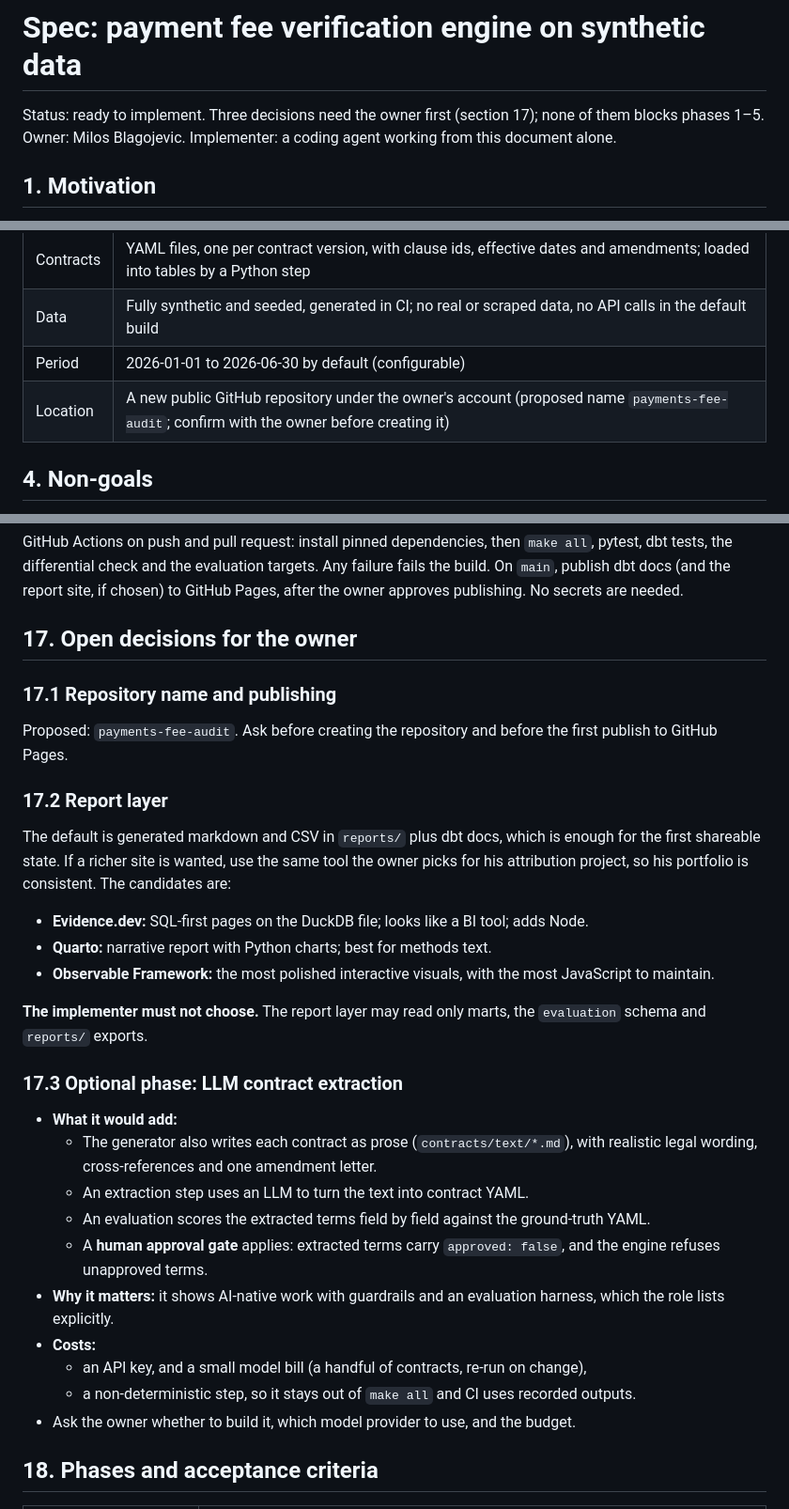
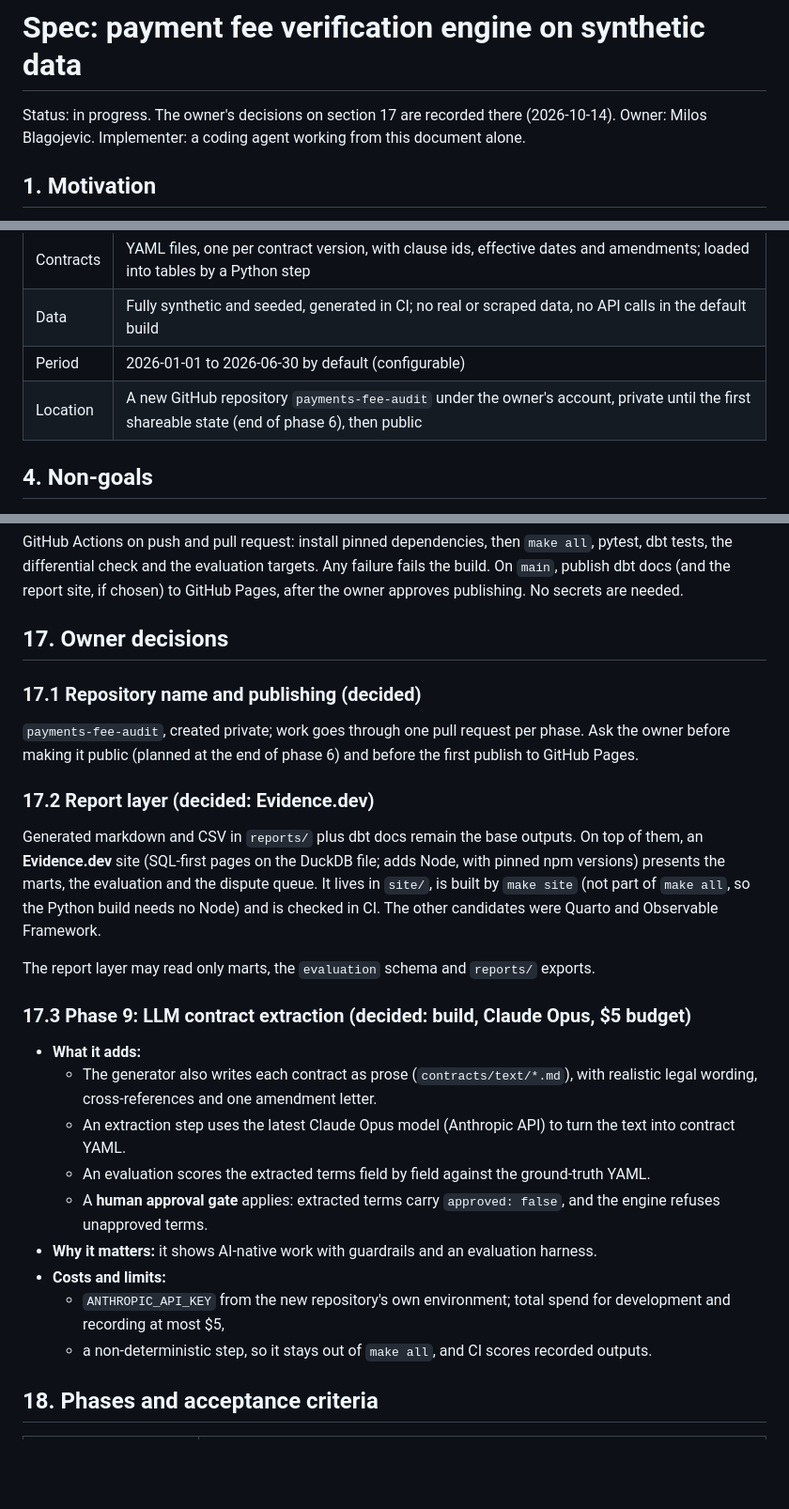
Before and after one commit to Milos-Blagojevic/growth-analytics, a Markdown page: docs/specs/fee-verification-engine.md, 3 parts joined by grey strips. Shown at 94% size. GitHub-like rendering; blank space fills up the shorter version.

Commit message:
Spec: record owner decisions for the fee verification engine

```diff
--- a/docs/specs/fee-verification-engine.md
+++ b/docs/specs/fee-verification-engine.md
@@ -1,6 +1,6 @@
 # Spec: payment fee verification engine on synthetic data
 
-Status: ready to implement. Three decisions need the owner first (section 17); none of them blocks phases 1–5.
+Status: in progress. The owner's decisions on section 17 are recorded there (2026-10-14).
 Owner: Milos Blagojevic. Implementer: a coding agent working from this document alone.
 
 ## 1. Motivation
@@ -69,7 +69,7 @@ Publish a public, reproducible project that, for a fictional payments company an
 | Contracts | YAML files, one per contract version, with clause ids, effective dates and amendments; loaded into tables by a Python step |
 | Data | Fully synthetic and seeded, generated in CI; no real or scraped data, no API calls in the default build |
 | Period | 2026-01-01 to 2026-06-30 by default (configurable) |
-| Location | A new public GitHub repository under the owner's account (proposed name `payments-fee-audit`; confirm with the owner before creating it) |
+| Location | A new GitHub repository `payments-fee-audit` under the owner's account, private until the first shareable state (end of phase 6), then public |
 
 ## 4. Non-goals
 
@@ -474,34 +474,29 @@ Tone: plain and precise. Every number comes from the pipeline.
 
 GitHub Actions on push and pull request: install pinned dependencies, then `make all`, pytest, dbt tests, the differential check and the evaluation targets. Any failure fails the build. On `main`, publish dbt docs (and the report site, if chosen) to GitHub Pages, after the owner approves publishing. No secrets are needed.
 
-## 17. Open decisions for the owner
+## 17. Owner decisions
 
-### 17.1 Repository name and publishing
+### 17.1 Repository name and publishing (decided)
 
-Proposed: `payments-fee-audit`. Ask before creating the repository and before the first publish to GitHub Pages.
+`payments-fee-audit`, created private; work goes through one pull request per phase. Ask the owner before making it public (planned at the end of phase 6) and before the first publish to GitHub Pages.
 
-### 17.2 Report layer
+### 17.2 Report layer (decided: Evidence.dev)
 
-The default is generated markdown and CSV in `reports/` plus dbt docs, which is enough for the first shareable state. If a richer site is wanted, use the same tool the owner picks for his attribution project, so his portfolio is consistent. The candidates are:
+Generated markdown and CSV in `reports/` plus dbt docs remain the base outputs. On top of them, an **Evidence.dev** site (SQL-first pages on the DuckDB file; adds Node, with pinned npm versions) presents the marts, the evaluation and the dispute queue. It lives in `site/`, is built by `make site` (not part of `make all`, so the Python build needs no Node) and is checked in CI. The other candidates were Quarto and Observable Framework.
 
-- **Evidence.dev:** SQL-first pages on the DuckDB file; looks like a BI tool; adds Node.
-- **Quarto:** narrative report with Python charts; best for methods text.
-- **Observable Framework:** the most polished interactive visuals, with the most JavaScript to maintain.
+The report layer may read only marts, the `evaluation` schema and `reports/` exports.
 
-**The implementer must not choose.** The report layer may read only marts, the `evaluation` schema and `reports/` exports.
+### 17.3 Phase 9: LLM contract extraction (decided: build, Claude Opus, $5 budget)
 
-### 17.3 Optional phase: LLM contract extraction
-
-- **What it would add:**
+- **What it adds:**
   - The generator also writes each contract as prose (`contracts/text/*.md`), with realistic legal wording, cross-references and one amendment letter.
-  - An extraction step uses an LLM to turn the text into contract YAML.
+  - An extraction step uses the latest Claude Opus model (Anthropic API) to turn the text into contract YAML.
   - An evaluation scores the extracted terms field by field against the ground-truth YAML.
   - A **human approval gate** applies: extracted terms carry `approved: false`, and the engine refuses unapproved terms.
-- **Why it matters:** it shows AI-native work with guardrails and an evaluation harness, which the role lists explicitly.
-- **Costs:**
-  - an API key, and a small model bill (a handful of contracts, re-run on change),
-  - a non-deterministic step, so it stays out of `make all` and CI uses recorded outputs.
-- Ask the owner whether to build it, which model provider to use, and the budget.
+- **Why it matters:** it shows AI-native work with guardrails and an evaluation harness.
+- **Costs and limits:**
+  - `ANTHROPIC_API_KEY` from the new repository's own environment; total spend for development and recording at most $5,
+  - a non-deterministic step, so it stays out of `make all`, and CI scores recorded outputs.
 
 ## 18. Phases and acceptance criteria
 
```
